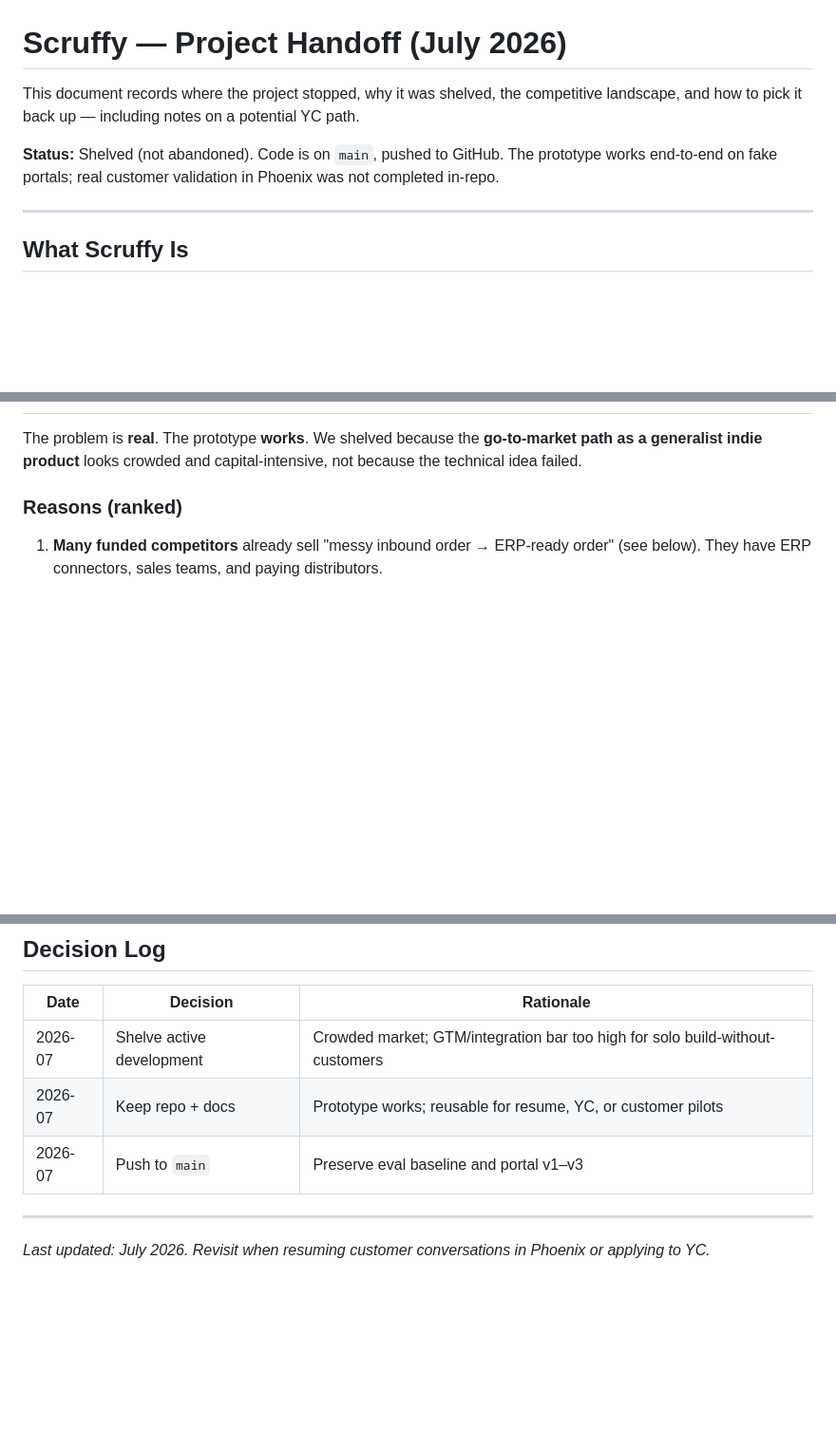
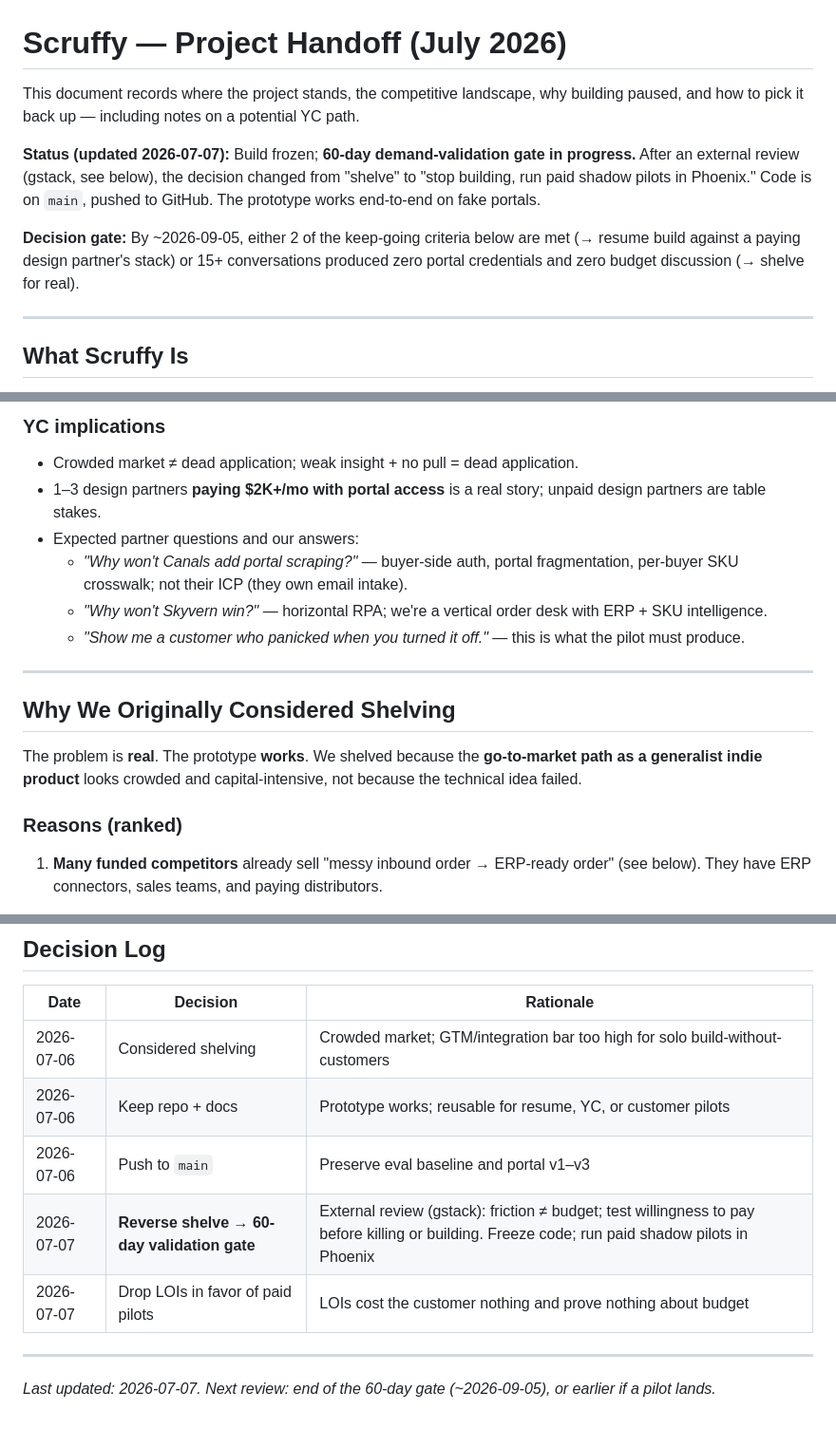
Before and after one commit to Prabal-Singh/Scruffy, a Markdown page: docs/project-handoff.md, 3 parts joined by grey strips. Shown at 95% size. Drawn GitHub-style; blank space fills up the shorter version.

```diff
--- a/docs/project-handoff.md
+++ b/docs/project-handoff.md
@@ -1,8 +1,10 @@
 # Scruffy — Project Handoff (July 2026)
 
-This document records where the project stopped, why it was shelved, the competitive landscape, and how to pick it back up — including notes on a potential YC path.
+This document records where the project stands, the competitive landscape, why building paused, and how to pick it back up — including notes on a potential YC path.
 
-**Status:** Shelved (not abandoned). Code is on `main`, pushed to GitHub. The prototype works end-to-end on fake portals; real customer validation in Phoenix was not completed in-repo.
+**Status (updated 2026-07-07):** Build frozen; **60-day demand-validation gate in progress.** After an external review (gstack, see below), the decision changed from "shelve" to "stop building, run paid shadow pilots in Phoenix." Code is on `main`, pushed to GitHub. The prototype works end-to-end on fake portals.
+
+**Decision gate:** By ~2026-09-05, either 2 of the keep-going criteria below are met (→ resume build against a paying design partner's stack) or 15+ conversations produced zero portal credentials and zero budget discussion (→ shelve for real).
 
 ---
 
@@ -72,3 +131,15 @@ pytest -v
+### YC implications
+
+- Crowded market ≠ dead application; weak insight + no pull = dead application.
+- 1–3 design partners **paying $2K+/mo with portal access** is a real story; unpaid design partners are table stakes.
+- Expected partner questions and our answers:
+  - *"Why won't Canals add portal scraping?"* — buyer-side auth, portal fragmentation, per-buyer SKU crosswalk; not their ICP (they own email intake).
+  - *"Why won't Skyvern win?"* — horizontal RPA; we're a vertical order desk with ERP + SKU intelligence.
+  - *"Show me a customer who panicked when you turned it off."* — this is what the pilot must produce.
+
+---
+
+## Why We Originally Considered Shelving
 
 The problem is **real**. The prototype **works**. We shelved because the **go-to-market path as a generalist indie product** looks crowded and capital-intensive, not because the technical idea failed.
 
@@ -244,10 +315,12 @@ scruffy/
 
 | Date | Decision | Rationale |
 |------|----------|-----------|
-| 2026-07 | Shelve active development | Crowded market; GTM/integration bar too high for solo build-without-customers |
-| 2026-07 | Keep repo + docs | Prototype works; reusable for resume, YC, or customer pilots |
-| 2026-07 | Push to `main` | Preserve eval baseline and portal v1–v3 |
+| 2026-07-06 | Considered shelving | Crowded market; GTM/integration bar too high for solo build-without-customers |
+| 2026-07-06 | Keep repo + docs | Prototype works; reusable for resume, YC, or customer pilots |
+| 2026-07-06 | Push to `main` | Preserve eval baseline and portal v1–v3 |
+| 2026-07-07 | **Reverse shelve → 60-day validation gate** | External review (gstack): friction ≠ budget; test willingness to pay before killing or building. Freeze code; run paid shadow pilots in Phoenix |
+| 2026-07-07 | Drop LOIs in favor of paid pilots | LOIs cost the customer nothing and prove nothing about budget |
 
 ---
 
-*Last updated: July 2026. Revisit when resuming customer conversations in Phoenix or applying to YC.*
+*Last updated: 2026-07-07. Next review: end of the 60-day gate (~2026-09-05), or earlier if a pilot lands.*
```
Also changed, not shown: other parts of docs/project-handoff.md (+58 -1 lines), README.md (+1 -1 lines).
